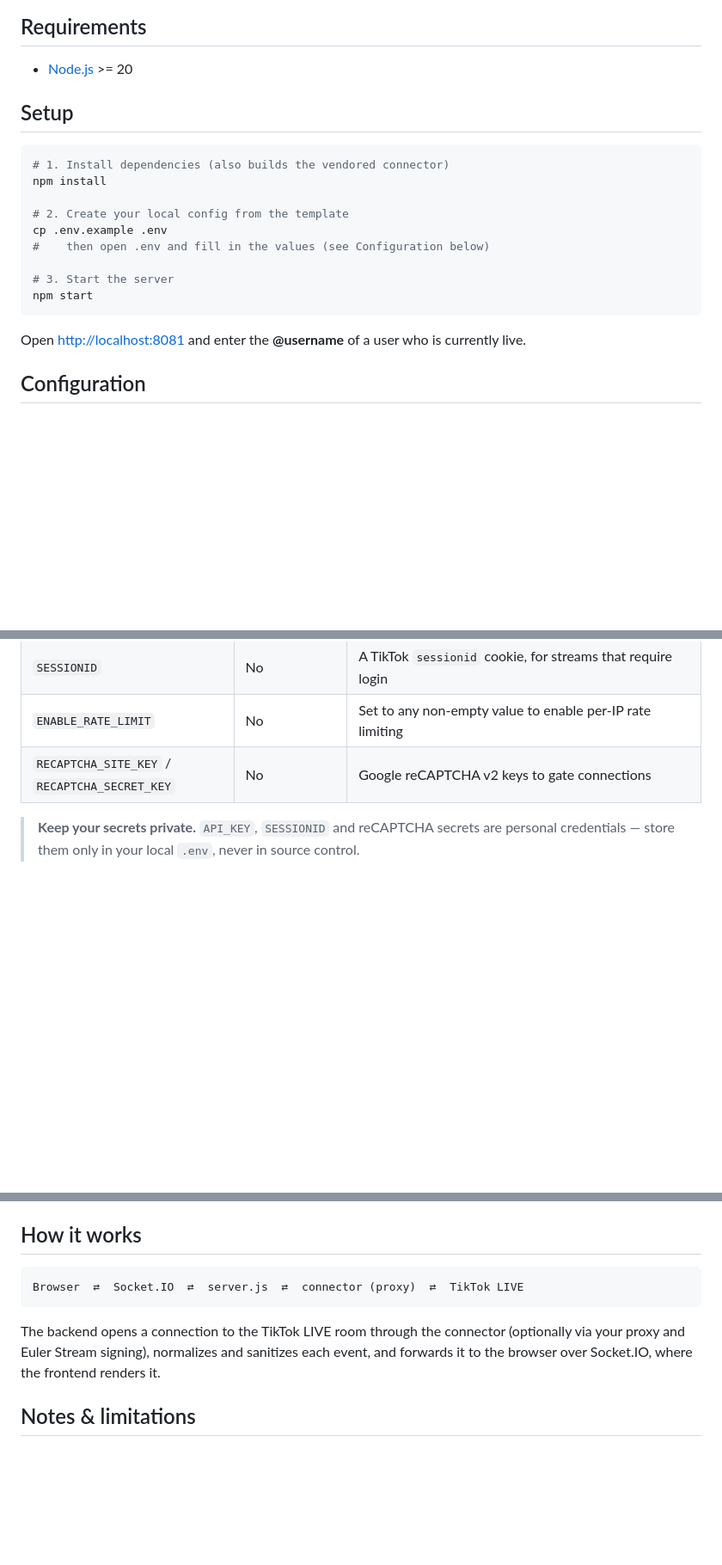
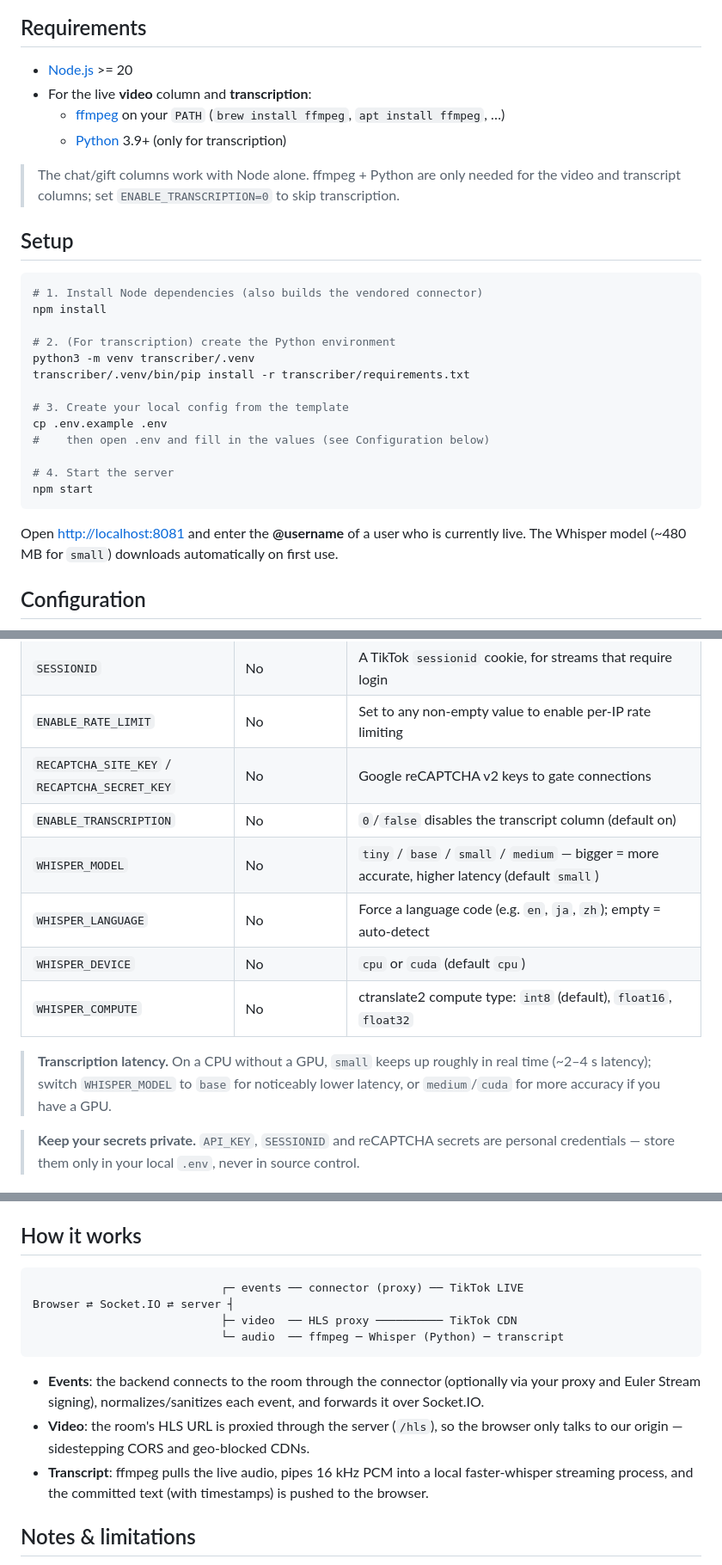
Before and after one commit to QingMXL/tiktok_live_spy, a Markdown page: README.md, 3 parts joined by grey strips. Shown at 86% size. Rendered like a GitHub page; blank space fills up the shorter version.

````diff
--- a/README.md
+++ b/README.md
@@ -53,22 +68,33 @@ tiktok_live_spy/
 ## Requirements
 
 - [Node.js](https://nodejs.org/) >= 20
+- For the live **video** column and **transcription**:
+  - [ffmpeg](https://ffmpeg.org/) on your `PATH` (`brew install ffmpeg`, `apt install ffmpeg`, …)
+  - [Python](https://www.python.org/) 3.9+ (only for transcription)
+
+> The chat/gift columns work with Node alone. ffmpeg + Python are only needed for the
+> video and transcript columns; set `ENABLE_TRANSCRIPTION=0` to skip transcription.
 
 ## Setup
 
 ```bash
-# 1. Install dependencies (also builds the vendored connector)
+# 1. Install Node dependencies (also builds the vendored connector)
 npm install
 
-# 2. Create your local config from the template
+# 2. (For transcription) create the Python environment
+python3 -m venv transcriber/.venv
+transcriber/.venv/bin/pip install -r transcriber/requirements.txt
+
+# 3. Create your local config from the template
 cp .env.example .env
 #    then open .env and fill in the values (see Configuration below)
 
-# 3. Start the server
+# 4. Start the server
 npm start
 ```
 
 Open <http://localhost:8081> and enter the **@username** of a user who is currently live.
+The Whisper model (~480 MB for `small`) downloads automatically on first use.
 
 ## Configuration
 
@@ -83,6 +109,15 @@ All configuration lives in `.env` (which is **git-ignored** — never commit it)
 | `SESSIONID` | No | A TikTok `sessionid` cookie, for streams that require login |
 | `ENABLE_RATE_LIMIT` | No | Set to any non-empty value to enable per-IP rate limiting |
 | `RECAPTCHA_SITE_KEY` / `RECAPTCHA_SECRET_KEY` | No | Google reCAPTCHA v2 keys to gate connections |
+| `ENABLE_TRANSCRIPTION` | No | `0`/`false` disables the transcript column (default on) |
+| `WHISPER_MODEL` | No | `tiny` / `base` / `small` / `medium` — bigger = more accurate, higher latency (default `small`) |
+| `WHISPER_LANGUAGE` | No | Force a language code (e.g. `en`, `ja`, `zh`); empty = auto-detect |
+| `WHISPER_DEVICE` | No | `cpu` or `cuda` (default `cpu`) |
+| `WHISPER_COMPUTE` | No | ctranslate2 compute type: `int8` (default), `float16`, `float32` |
+
+> **Transcription latency.** On a CPU without a GPU, `small` keeps up roughly in real
+> time (~2–4 s latency); switch `WHISPER_MODEL` to `base` for noticeably lower latency,
+> or `medium`/`cuda` for more accuracy if you have a GPU.
 
 > **Keep your secrets private.** `API_KEY`, `SESSIONID` and reCAPTCHA secrets are
 > personal credentials — store them only in your local `.env`, never in source control.
@@ -100,12 +135,18 @@ The `/obs.html` page provides a transparent overlay suitable for OBS browser sou
 ## How it works
 
 ```
-Browser  ⇄  Socket.IO  ⇄  server.js  ⇄  connector (proxy)  ⇄  TikTok LIVE
+                            ┌─ events ── connector (proxy) ── TikTok LIVE
+Browser ⇄ Socket.IO ⇄ server ┤
+                            ├─ video  ── HLS proxy ────────── TikTok CDN
+                            └─ audio  ── ffmpeg ─ Whisper (Python) ─ transcript
 ```
 
-The backend opens a connection to the TikTok LIVE room through the connector (optionally
-via your proxy and Euler Stream signing), normalizes and sanitizes each event, and
-forwards it to the browser over Socket.IO, where the frontend renders it.
+- **Events**: the backend connects to the room through the connector (optionally via your
+  proxy and Euler Stream signing), normalizes/sanitizes each event, and forwards it over Socket.IO.
+- **Video**: the room's HLS URL is proxied through the server (`/hls`), so the browser only
+  talks to our origin — sidestepping CORS and geo-blocked CDNs.
+- **Transcript**: ffmpeg pulls the live audio, pipes 16 kHz PCM into a local faster-whisper
+  streaming process, and the committed text (with timestamps) is pushed to the browser.
 
 ## Notes & limitations
 
````
Also changed, not shown: other parts of README.md (+18 -3 lines), README.zh-CN.md (+49 -9 lines), docs/screenshot.png, 10 other files.
